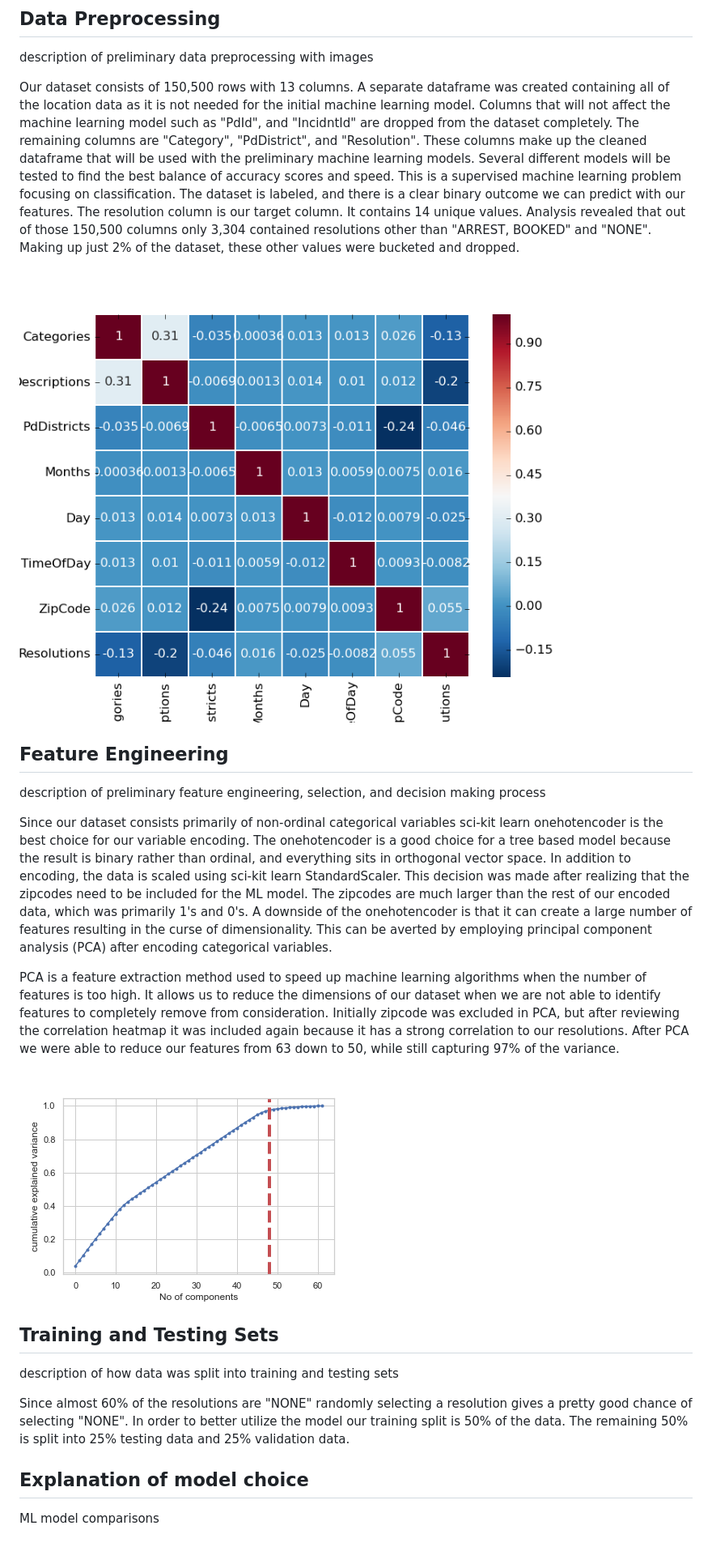
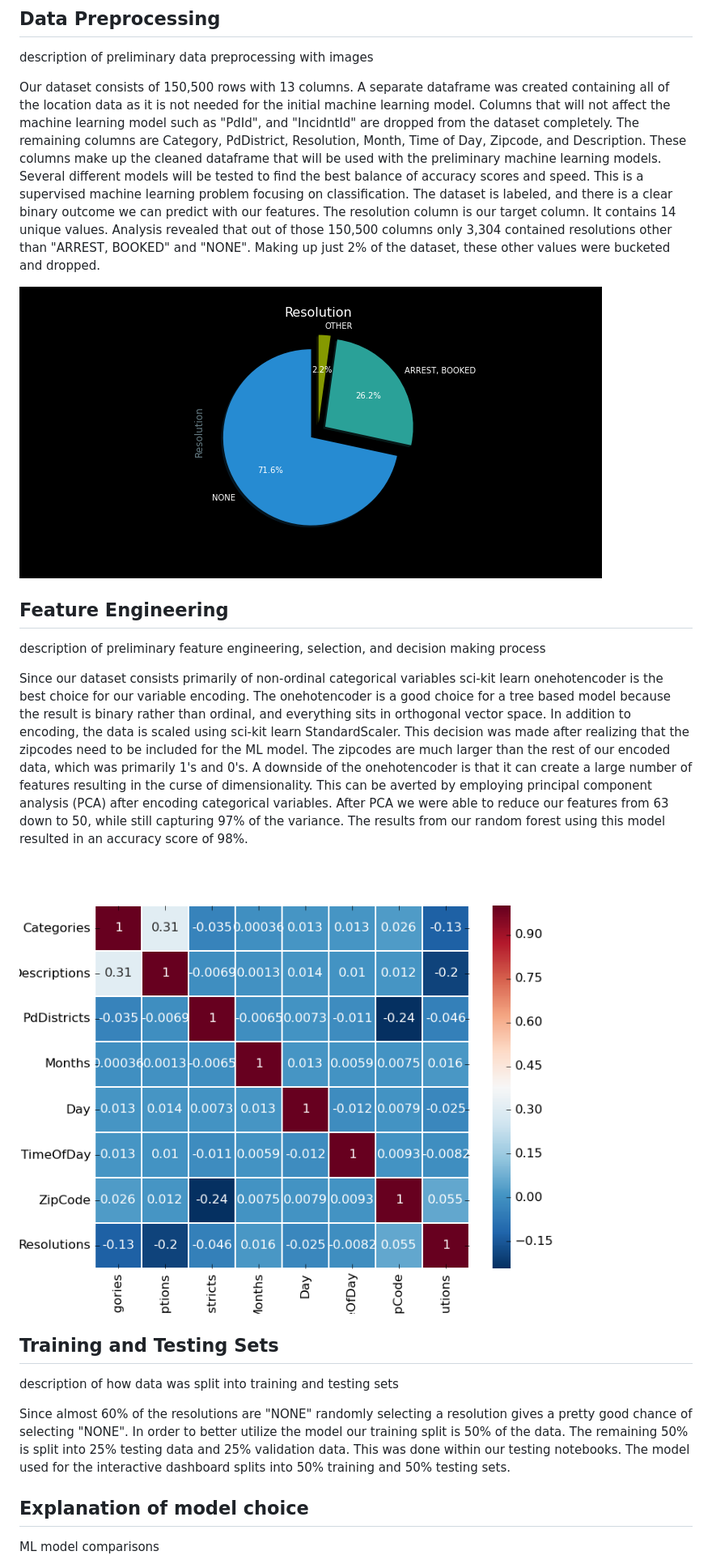
Before and after one commit to noops/group-project-4, a Markdown page: machineLearning.md, the part around the change printed below. Shown: that part at 81% size. GitHub-like rendering; pictures changed too: images/PCA_graph.png.

```diff
--- a/machineLearning.md
+++ b/machineLearning.md
@@ -2,9 +2,9 @@
 
 description of preliminary data preprocessing with images
 
-Our dataset consists of 150,500 rows with 13 columns. A separate dataframe was created containing all of the location data as it is not needed for the initial machine learning model. Columns that will not affect the machine learning model such as "PdId", and "IncidntId" are dropped from the dataset completely. The remaining columns are "Category", "PdDistrict", and "Resolution". These columns make up the cleaned dataframe that will be used with the preliminary machine learning models. Several different models will be tested to find the best balance of accuracy scores and speed. This is a supervised machine learning problem focusing on classification. The dataset is labeled, and there is a clear binary outcome we can predict with our features. The resolution column is our target column. It contains 14 unique values. Analysis revealed that out of those 150,500 columns only 3,304 contained resolutions other than "ARREST, BOOKED" and "NONE". Making up just 2% of the dataset, these other values were bucketed and dropped.
+Our dataset consists of 150,500 rows with 13 columns. A separate dataframe was created containing all of the location data as it is not needed for the initial machine learning model. Columns that will not affect the machine learning model such as "PdId", and "IncidntId" are dropped from the dataset completely. The remaining columns are Category, PdDistrict, Resolution, Month, Time of Day, Zipcode, and Description. These columns make up the cleaned dataframe that will be used with the preliminary machine learning models. Several different models will be tested to find the best balance of accuracy scores and speed. This is a supervised machine learning problem focusing on classification. The dataset is labeled, and there is a clear binary outcome we can predict with our features. The resolution column is our target column. It contains 14 unique values. Analysis revealed that out of those 150,500 columns only 3,304 contained resolutions other than "ARREST, BOOKED" and "NONE". Making up just 2% of the dataset, these other values were bucketed and dropped.
 
-![](./images/correlation_heatmap.png)
+![](./images/resolutions.png)
 
 
 
@@ -12,17 +12,16 @@ Our dataset consists of 150,500 rows with 13 columns. A separate dataframe was c
 
 description of preliminary feature engineering, selection, and decision making process
 
-Since our dataset consists primarily of non-ordinal categorical variables sci-kit learn onehotencoder is the best choice for our variable encoding. The onehotencoder is a good choice for a tree based model because the result is binary rather than ordinal, and everything sits in orthogonal vector space. In addition to encoding, the data is scaled using sci-kit learn StandardScaler. This decision was made after realizing that the zipcodes need to be included for the ML model. The zipcodes are much larger than the rest of our encoded data, which was primarily 1's and 0's. A downside of the onehotencoder is that it can create a large number of features resulting in the curse of dimensionality. This can be averted by employing principal component analysis (PCA) after encoding categorical variables.
+Since our dataset consists primarily of non-ordinal categorical variables sci-kit learn onehotencoder is the best choice for our variable encoding. The onehotencoder is a good choice for a tree based model because the result is binary rather than ordinal, and everything sits in orthogonal vector space. In addition to encoding, the data is scaled using sci-kit learn StandardScaler. This decision was made after realizing that the zipcodes need to be included for the ML model. The zipcodes are much larger than the rest of our encoded data, which was primarily 1's and 0's. A downside of the onehotencoder is that it can create a large number of features resulting in the curse of dimensionality. This can be averted by employing principal component analysis (PCA) after encoding categorical variables. After PCA we were able to reduce our features from 63 down to 50, while still capturing 97% of the variance. The results from our random forest using this model resulted in an accuracy score of 98%.
 
- PCA is a feature extraction method used to speed up machine learning algorithms when the number of features is too high. It allows us to reduce the dimensions of our dataset when we are not able to identify features to completely remove from consideration. Initially zipcode was excluded in PCA, but after reviewing the correlation heatmap it was included again because it has a strong correlation to our resolutions. After PCA we were able to reduce our features from 63 down to 50, while still capturing 97% of the variance.
 
-![](./images/PCA_graph.png)
+![](./images/correlation_heatmap.png)
 
 ## Training and Testing Sets
 
 description of how data was split into training and testing sets
 
-Since almost 60% of the resolutions are "NONE" randomly selecting a resolution gives a pretty good chance of selecting "NONE". In order to better utilize the model our training split is 50% of the data. The remaining 50% is split into 25% testing data and 25% validation data.
+Since almost 60% of the resolutions are "NONE" randomly selecting a resolution gives a pretty good chance of selecting "NONE". In order to better utilize the model our training split is 50% of the data. The remaining 50% is split into 25% testing data and 25% validation data. This was done within our testing notebooks. The model used for the interactive dashboard splits into 50% training and 50% testing sets.
 
 ## Explanation of model choice
 
```
Also changed, not shown: other parts of machineLearning.md (+30 -1 lines), images/GINI_graph.png, 2 other files.
